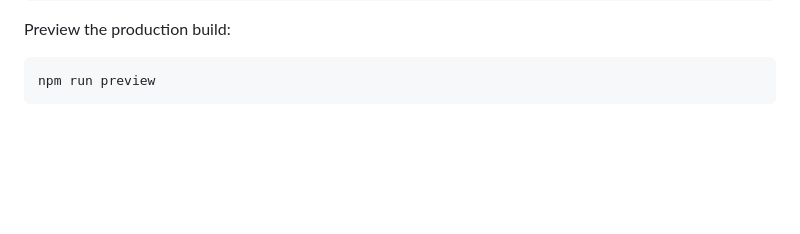
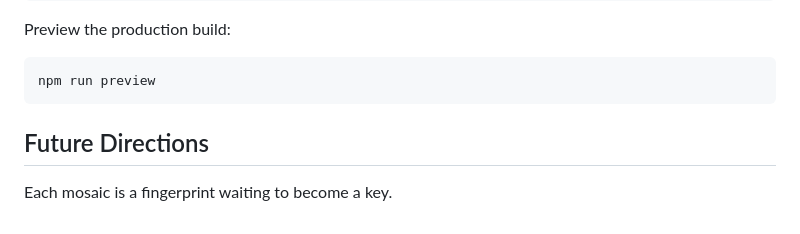
Before and after one commit to KEichHolocene/LuminaPhotoMosaic, a Markdown page: README.md, the part around the change. GitHub-like rendering; blank space fills up the shorter version.

Commit message:
Add Future Directions section to README

````diff
--- a/README.md
+++ b/README.md
@@ -106,3 +106,5 @@ Preview the production build:
 ```bash
 npm run preview
 ```
+## Future Directions
+Each mosaic is a fingerprint waiting to become a key.
````
